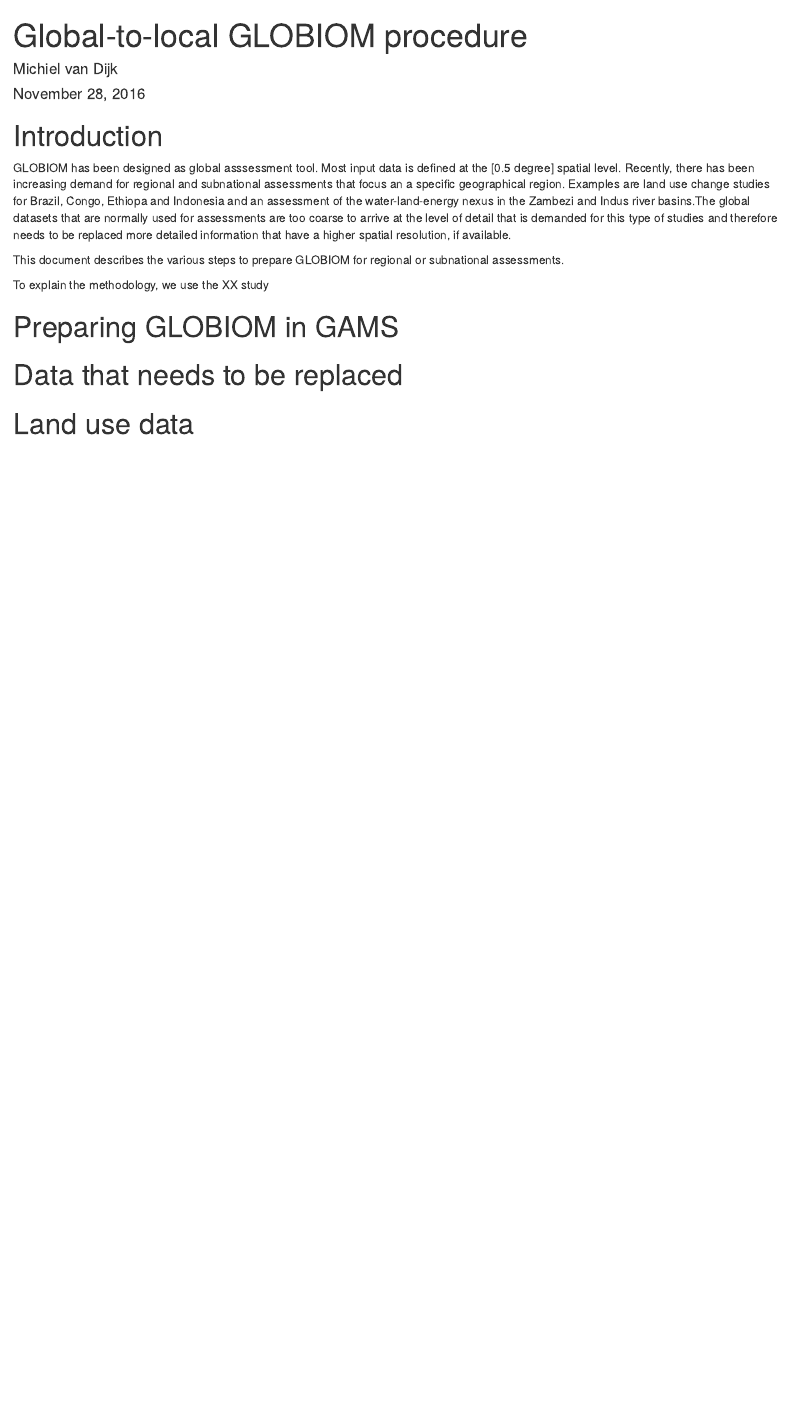
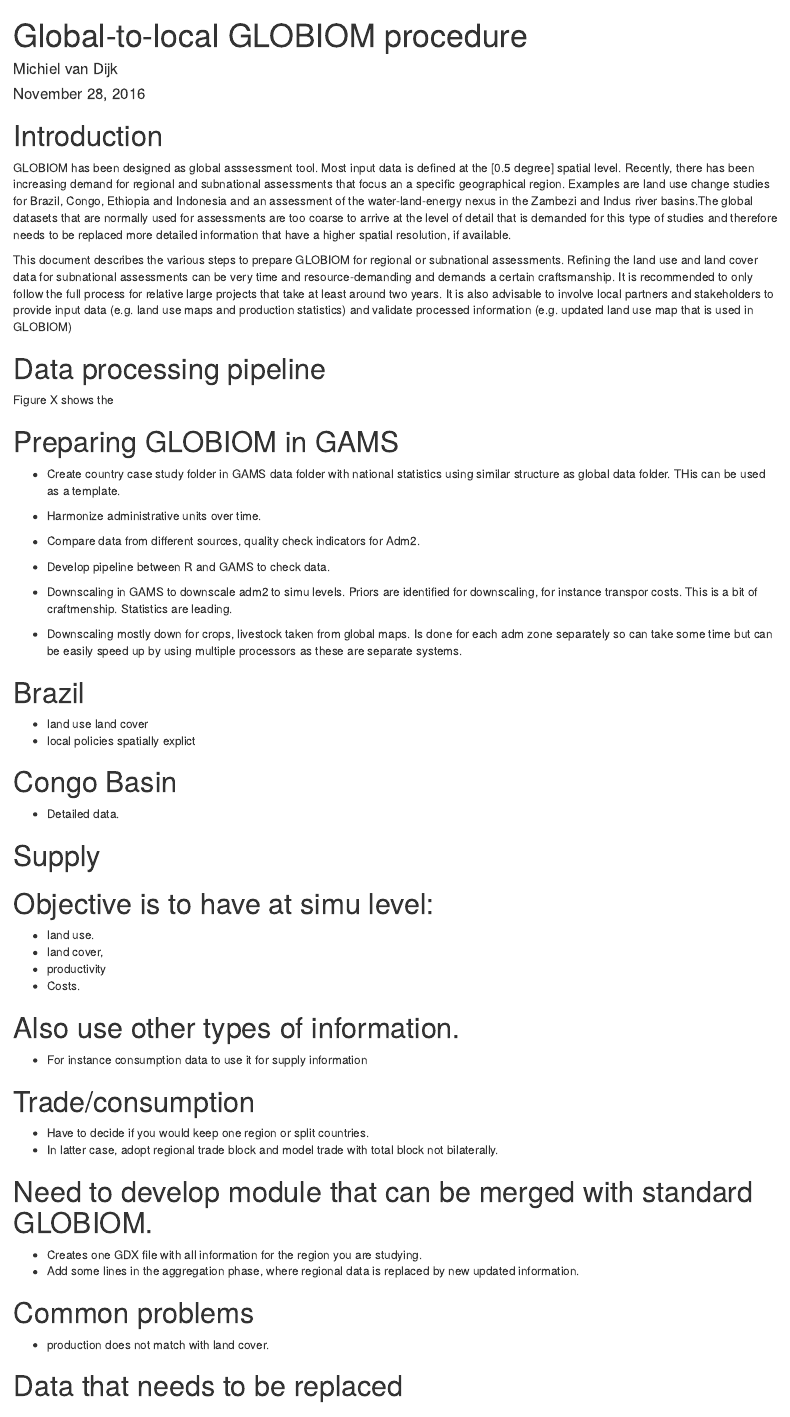
Before and after one commit to shaohuizhang/Global-to-local-GLOBIOM, an R Markdown document (Report/Global-to-local GLOBIOM procedure.Rmd): the page in a window 1100 px wide, from its top. Rendered offline with R 4.5, knitr and Pandoc, with nearby package versions; drawn as R Markdown's standard HTML page in place of the format the file asks for.

Commit message:
updated notes

````diff
--- a/Report/Global-to-local GLOBIOM procedure.Rmd
+++ b/Report/Global-to-local GLOBIOM procedure.Rmd
@@ -9,11 +9,16 @@
 
 ```{r setup, include=FALSE}
 knitr::opts_chunk$set(echo = TRUE)
+setwd("D:\\Data\\Github\\micro-GLOBIOM")
 ```
 
 # Introduction
-GLOBIOM has been designed as global asssessment tool. Most input data is defined at the [0.5 degree] spatial level. Recently, there has been increasing demand for regional and subnational assessments that focus an a specific geographical region. Examples are land use change studies for Brazil, Congo, Ethiopa and Indonesia and an assessment of the water-land-energy nexus in the Zambezi and Indus river basins.The global datasets that are normally used for assessments are too coarse to arrive at the level of detail that is demanded for this type of studies and therefore needs to be replaced more detailed information that have a higher spatial resolution, if available.
+GLOBIOM has been designed as global asssessment tool. Most input data is defined at the [0.5 degree] spatial level. Recently, there has been increasing demand for regional and subnational assessments that focus an a specific geographical region. Examples are land use change studies for Brazil, Congo, Ethiopia and Indonesia and an assessment of the water-land-energy nexus in the Zambezi and Indus river basins.The global datasets that are normally used for assessments are too coarse to arrive at the level of detail that is demanded for this type of studies and therefore needs to be replaced more detailed information that have a higher spatial resolution, if available.
 
-This document describes the various steps to prepare GLOBIOM for regional or subnational assessments.
+This document describes the various steps to prepare GLOBIOM for regional or subnational assessments. Refining the land use and land cover data for subnational assessments can be very time and resource-demanding and demands a certain craftsmanship. It is recommended to only follow the full process for relative large projects that take at least around two years. It is also advisable to involve local partners and stakeholders to provide input data (e.g. land use maps and production statistics) and validate processed information (e.g. updated land use map that is used in GLOBIOM)
 
-To explain the methodology, we use the XX study
+
+# Data processing pipeline
+Figure X shows the
+
+```{r, echo = FALSE}
@@ -21,9 +34,48 @@
 
 
 # Preparing GLOBIOM in GAMS
+- Create country case study folder in GAMS data folder with national statistics using similar structure as global data folder. THis can be used as a template.
 
+- Harmonize administrative units over time.
+- Compare data from different sources, quality check indicators for Adm2.
+- Develop pipeline between R and GAMS to check data.
+- Downscaling in GAMS to downscale adm2 to simu levels. Priors are identified for downscaling, for instance transpor costs. This is a bit of craftmenship. Statistics are leading.
+- Downscaling mostly down for crops, livestock taken from global maps. Is done for each adm zone separately so can take some time but can be easily speed up by using multiple processors as these are separate systems.
+
+# Brazil
+- land use land cover
+- local policies spatially explict
+
+# Congo Basin
+- Detailed data.
+
+
+
+# Supply
+# Objective is to have at simu level:
+- land use.
+- land cover,
+- productivity
+- Costs.
+
+# Also use other types of information.
+- For instance consumption data to use it for supply information
+
+# Trade/consumption
+- Have to decide if you would keep one region or split countries.
+- In latter case, adopt regional trade block and model trade with total block not bilaterally.
+
+#
+
+# Need to develop module that can be merged with standard GLOBIOM.
+- Creates one GDX file with all information for the region you are studying.
+- Add some lines in the aggregation phase, where regional data is replaced by new updated information.
+
+
+
+# Common problems
+- production does not match with land cover.
 
 # Data that needs to be replaced
 
 
-# Land use data
````
Also changed, not shown: Report/Global-to-local GLOBIOM procedure.Rmd (23 more changed lines).
